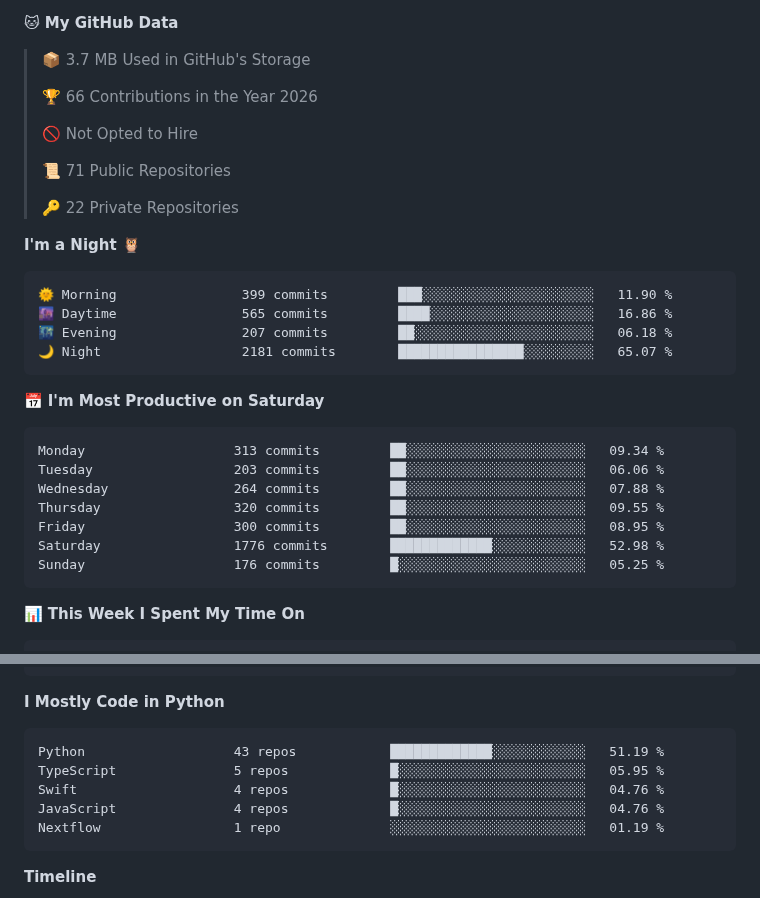
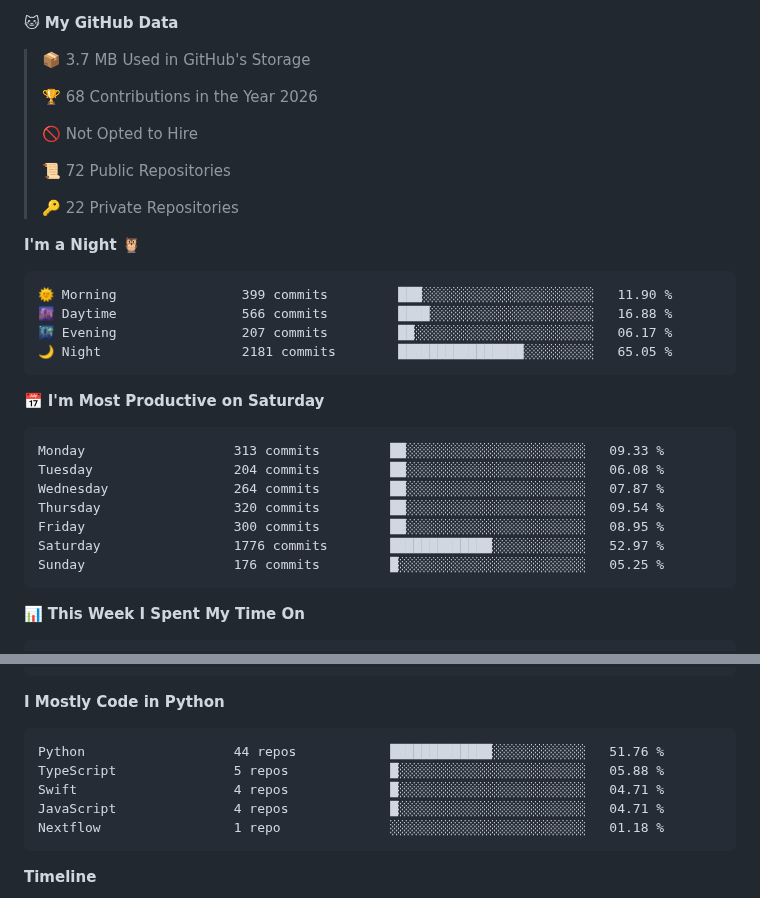
Before and after one commit to pritampanda15/pritampanda15, a Markdown page: README.md, 2 parts joined by grey strips. GitHub-like rendering.

Commit message:
Updated with Dev Metrics

````diff
--- a/README.md
+++ b/README.md
@@ -27,11 +27,11 @@ I create open-source tools with strong familiarity in full-stack frameworks, uni
 
 > 📦 3.7 MB Used in GitHub's Storage
  >
-> 🏆 66 Contributions in the Year 2026
+> 🏆 68 Contributions in the Year 2026
  >
 > 🚫 Not Opted to Hire
  >
-> 📜 71 Public Repositories
+> 📜 72 Public Repositories
  >
 > 🔑 22 Private Repositories
  >
@@ -39,19 +39,19 @@ I create open-source tools with strong familiarity in full-stack frameworks, uni
 
 ```text
 🌞 Morning                399 commits         ███░░░░░░░░░░░░░░░░░░░░░░   11.90 %
-🌆 Daytime                565 commits         ████░░░░░░░░░░░░░░░░░░░░░   16.86 %
-🌃 Evening                207 commits         ██░░░░░░░░░░░░░░░░░░░░░░░   06.18 %
-🌙 Night                  2181 commits        ████████████████░░░░░░░░░   65.07 %
+🌆 Daytime                566 commits         ████░░░░░░░░░░░░░░░░░░░░░   16.88 %
+🌃 Evening                207 commits         ██░░░░░░░░░░░░░░░░░░░░░░░   06.17 %
+🌙 Night                  2181 commits        ████████████████░░░░░░░░░   65.05 %
 ```
 📅 **I'm Most Productive on Saturday**
 
 ```text
-Monday                   313 commits         ██░░░░░░░░░░░░░░░░░░░░░░░   09.34 %
-Tuesday                  203 commits         ██░░░░░░░░░░░░░░░░░░░░░░░   06.06 %
-Wednesday                264 commits         ██░░░░░░░░░░░░░░░░░░░░░░░   07.88 %
-Thursday                 320 commits         ██░░░░░░░░░░░░░░░░░░░░░░░   09.55 %
+Monday                   313 commits         ██░░░░░░░░░░░░░░░░░░░░░░░   09.33 %
+Tuesday                  204 commits         ██░░░░░░░░░░░░░░░░░░░░░░░   06.08 %
+Wednesday                264 commits         ██░░░░░░░░░░░░░░░░░░░░░░░   07.87 %
+Thursday                 320 commits         ██░░░░░░░░░░░░░░░░░░░░░░░   09.54 %
 Friday                   300 commits         ██░░░░░░░░░░░░░░░░░░░░░░░   08.95 %
-Saturday                 1776 commits        █████████████░░░░░░░░░░░░   52.98 %
+Saturday                 1776 commits        █████████████░░░░░░░░░░░░   52.97 %
 Sunday                   176 commits         █░░░░░░░░░░░░░░░░░░░░░░░░   05.25 %
 ```
 
@@ -81,11 +81,11 @@ Mac                      25 mins             ███████████
 **I Mostly Code in Python**
 
 ```text
-Python                   43 repos            █████████████░░░░░░░░░░░░   51.19 %
-TypeScript               5 repos             █░░░░░░░░░░░░░░░░░░░░░░░░   05.95 %
-Swift                    4 repos             █░░░░░░░░░░░░░░░░░░░░░░░░   04.76 %
-JavaScript               4 repos             █░░░░░░░░░░░░░░░░░░░░░░░░   04.76 %
-Nextflow                 1 repo              ░░░░░░░░░░░░░░░░░░░░░░░░░   01.19 %
+Python                   44 repos            █████████████░░░░░░░░░░░░   51.76 %
+TypeScript               5 repos             █░░░░░░░░░░░░░░░░░░░░░░░░   05.88 %
+Swift                    4 repos             █░░░░░░░░░░░░░░░░░░░░░░░░   04.71 %
+JavaScript               4 repos             █░░░░░░░░░░░░░░░░░░░░░░░░   04.71 %
+Nextflow                 1 repo              ░░░░░░░░░░░░░░░░░░░░░░░░░   01.18 %
 ```
 
 
````
Also changed, not shown: other parts of README.md (+1 -1 lines), assets/bar_graph.png.
